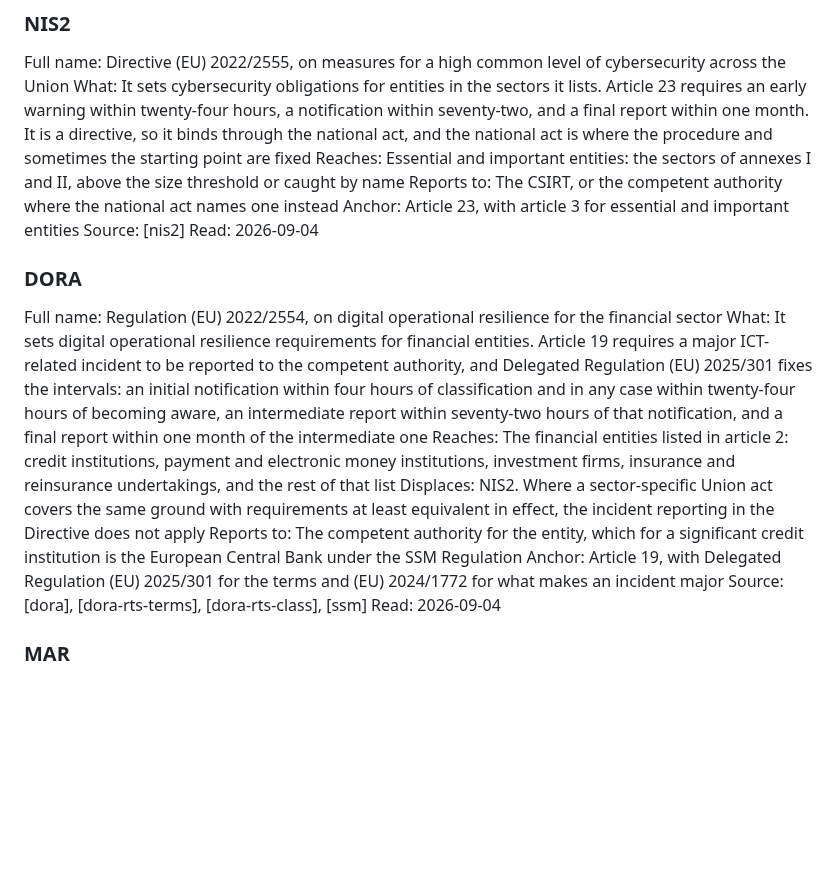
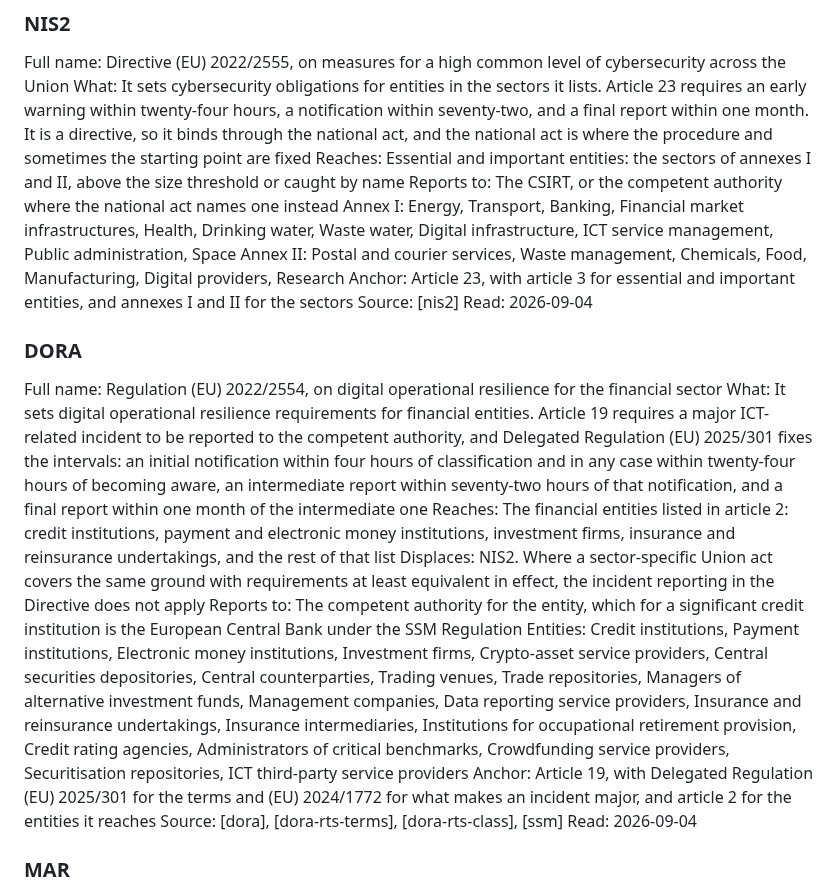
Before and after one commit to alessandroaledda/insider-threat-event-requirements, a Markdown page: iter.md, the part around the change. Rendered like a GitHub page; blank space fills up the shorter version.

Commit message:
The sectors are named, and what reaches you is drawn before it is read
The organisation card said "the sectors of annexes I and II" and left the reader
to find out whether theirs was one. The annexes are short enough to state, so the
record states them: eleven sectors of high criticality, seven others, and the
twenty entities DORA names in article 2. Each sector carries a mark in the stroke
the type marks use. The card for an organisation in neither list says which two
instruments still reach it.

And the instruments are drawn before they are read. Each card puts its deadlines
on one scale, spaced by the logarithm of their hours and shared across every
card, so four hours against seventy-two is a distance rather than two numbers.
What the instrument is opens underneath for the reader who asks. The foot names
who receives the acts, having named nobody before.

```diff
--- a/iter.md
+++ b/iter.md
@@ -106,7 +106,9 @@ Full name: Directive (EU) 2022/2555, on measures for a high common level of cybe
 What: It sets cybersecurity obligations for entities in the sectors it lists. Article 23 requires an early warning within twenty-four hours, a notification within seventy-two, and a final report within one month. It is a directive, so it binds through the national act, and the national act is where the procedure and sometimes the starting point are fixed
 Reaches: Essential and important entities: the sectors of annexes I and II, above the size threshold or caught by name
 Reports to: The CSIRT, or the competent authority where the national act names one instead
-Anchor: Article 23, with article 3 for essential and important entities
+Annex I: Energy, Transport, Banking, Financial market infrastructures, Health, Drinking water, Waste water, Digital infrastructure, ICT service management, Public administration, Space
+Annex II: Postal and courier services, Waste management, Chemicals, Food, Manufacturing, Digital providers, Research
+Anchor: Article 23, with article 3 for essential and important entities, and annexes I and II for the sectors
 Source: [nis2]
 Read: 2026-09-04
 
@@ -116,7 +118,8 @@ What: It sets digital operational resilience requirements for financial entities
 Reaches: The financial entities listed in article 2: credit institutions, payment and electronic money institutions, investment firms, insurance and reinsurance undertakings, and the rest of that list
 Displaces: NIS2. Where a sector-specific Union act covers the same ground with requirements at least equivalent in effect, the incident reporting in the Directive does not apply
 Reports to: The competent authority for the entity, which for a significant credit institution is the European Central Bank under the SSM Regulation
-Anchor: Article 19, with Delegated Regulation (EU) 2025/301 for the terms and (EU) 2024/1772 for what makes an incident major
+Entities: Credit institutions, Payment institutions, Electronic money institutions, Investment firms, Crypto-asset service providers, Central securities depositories, Central counterparties, Trading venues, Trade repositories, Managers of alternative investment funds, Management companies, Data reporting service providers, Insurance and reinsurance undertakings, Insurance intermediaries, Institutions for occupational retirement provision, Credit rating agencies, Administrators of critical benchmarks, Crowdfunding service providers, Securitisation repositories, ICT third-party service providers
+Anchor: Article 19, with Delegated Regulation (EU) 2025/301 for the terms and (EU) 2024/1772 for what makes an incident major, and article 2 for the entities it reaches
 Source: [dora], [dora-rts-terms], [dora-rts-class], [ssm]
 Read: 2026-09-04
 
```
